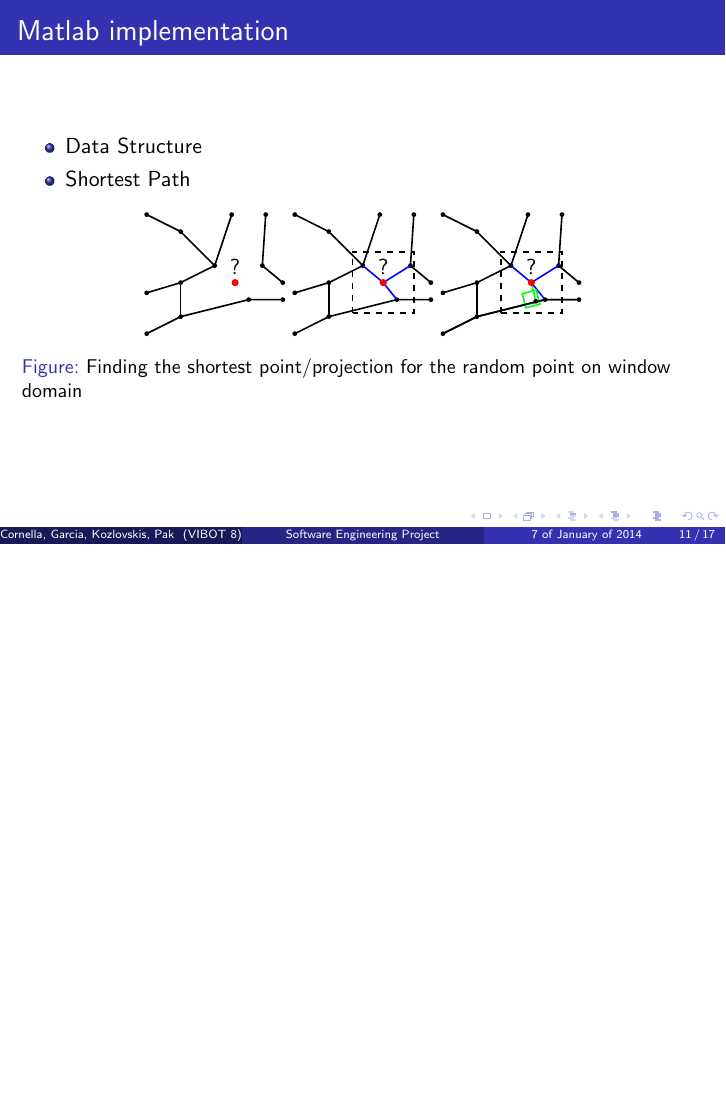
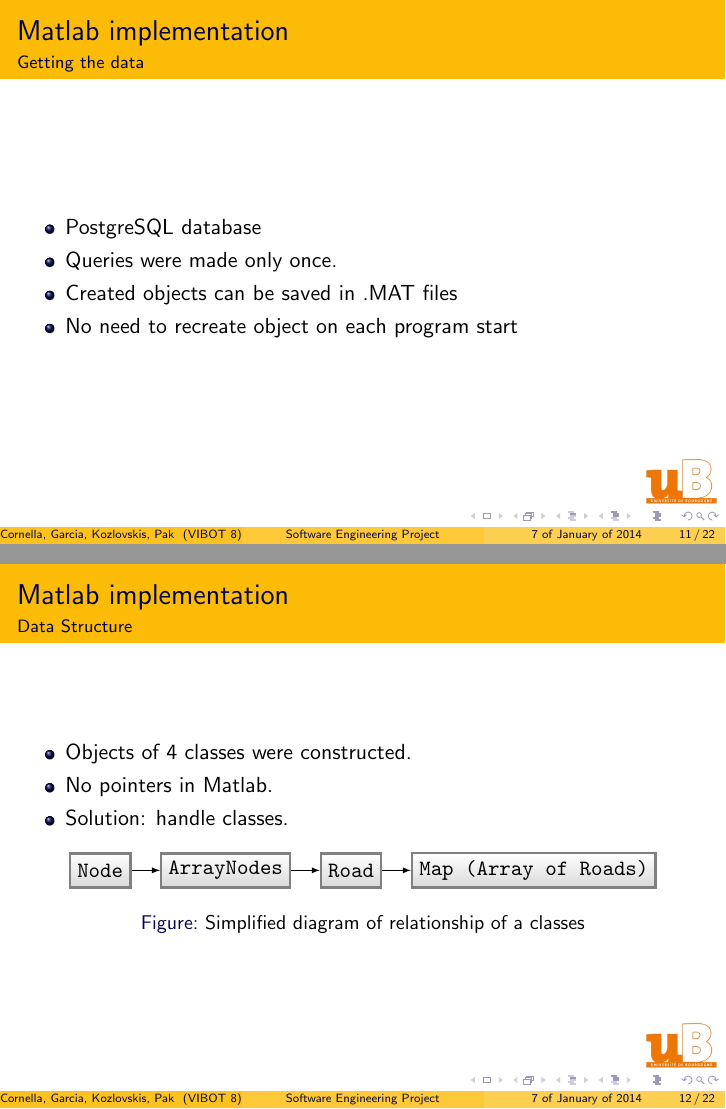
Before and after one commit to FerranGarcia/city-map, LaTeX slides (presentation/presentation_1.tex): page 11 of 17 before the commit and pages 11 and 12 of 22 after it, the two joined at a grey line, the shorter picture padded with empty space. Compiled offline with pdfLaTeX.

Commit message:
added matlab part to presentation

```diff
--- a/presentation/presentation_1.tex
+++ b/presentation/presentation_1.tex
@@ -58,7 +55,7 @@
 %\usecolortheme{albatross}
 %\usecolortheme{beaver}
 %\usecolortheme{beetle}
-%\usecolortheme{crane}
+\usecolortheme{crane}
 %\usecolortheme{dolphin}
 %\usecolortheme{dove}
 %\usecolortheme{fly}
@@ -77,11 +74,16 @@
 }
 
 \usepackage{graphicx} % Allows including images
+\usepackage{svg}		%Allows including vector graphics
 \usepackage{booktabs} % Allows the use of \toprule, \midrule and \bottomrule in tables
 \graphicspath{ {./images/} }
-\usepackage{tikz}
+
 \usepackage{flowchart}
-\usetikzlibrary{arrows}
+
+\usepackage{tikz} % allows to use tikz graphics
+\usetikzlibrary{shapes,snakes}
+\usetikzlibrary{shapes.misc, shapes.arrows}
+\usetikzlibrary{calc, matrix,chains,scopes,positioning,arrows,fit}
 
 \newenvironment<>{varblock}[2][.9\textwidth]{%
   \setlength{\textwidth}{#1}
@@ -121,2 +134,5 @@ University of Burgundy \\ % Your institution for the title page
+		\item C++ implementation
+		\item Matlab implementation
+	\end{itemize}
 \end{frame}
 
@@ -166,6 +183,7 @@ University of Burgundy \\ % Your institution for the title page
 \end{columns}
 \end{frame}
 
+\section{C++ Implementation}
 \begin{frame}
 \frametitle{C++ Implementation}
 
@@ -197,3 +215,11 @@ University of Burgundy \\ % Your institution for the title page
 
 \begin{frame}
 \frametitle{Matlab implementation}
+\framesubtitle{Getting the data}
+	\begin{itemize}
+		\item PostgreSQL database
+		\item Queries were made only once.
+		\item Created objects can be saved in .MAT files
+		\item No need to recreate object on each program start
+	\end{itemize}
+\end{frame}
@@ -206,4 +226,49 @@ Shortest Path
 
+\begin{frame}
+\frametitle{Matlab implementation}
+\framesubtitle{Data Structure}
+	\begin{itemize}
+		\item Objects of 4 classes were constructed.
+		\item No pointers in Matlab.
+		\item Solution: handle classes.
+	\end{itemize}
+
+	\begin{figure}[!h]
+		\centering
+			\begin{tikzpicture}[node distance=5mm,
+			terminal/.style={
+			% The shape:
+			rectangle,
+			minimum size=6mm,
+			% The rest
+			very thick,draw=black!50,
+			top color=white,bottom color=black!15,
+			font=\ttfamily}]
+
+			\node (Node) [terminal] {Node};
+			\node (ArrNode) [terminal,right=of Node] {ArrayNodes};
+			\node (Road) [terminal,right=of ArrNode] {Road};
+			\node (Map) [terminal,right=of Road] {Map (Array of Roads)};
+			\path
+			(Node) edge[-latex] (ArrNode) % simple edges
+			(ArrNode) edge[-latex] (Road)
+			(Road) edge[-latex] (Map);
+
+			\end{tikzpicture}
+		\caption{Simplified diagram of relationship of a classes}
+	\end{figure}
+\end{frame}
+
+\begin{frame}
+\frametitle{Matlab implementation}
+\framesubtitle{The shortest path}
+	\begin{itemize}
+		\item Dijkstra's algorithm
+		\item Determine the window on which the closest nodes and projections will be searched.
+		\item Find the closest node on determined window.
+		\item Find the closest projection (if possible) on the same window.
+		\item Update the adjacency matrix according shortest distance.
+	\end{itemize}
 \begin{figure}[!h]
 \centering
 \begin{tikzpicture}[
```
Also changed, not shown: presentation/images/ubLogo.jpg (added), presentation/presentation_1.pdf, presentation/presentation_1.tex (43 more changed lines), 4 other files.
